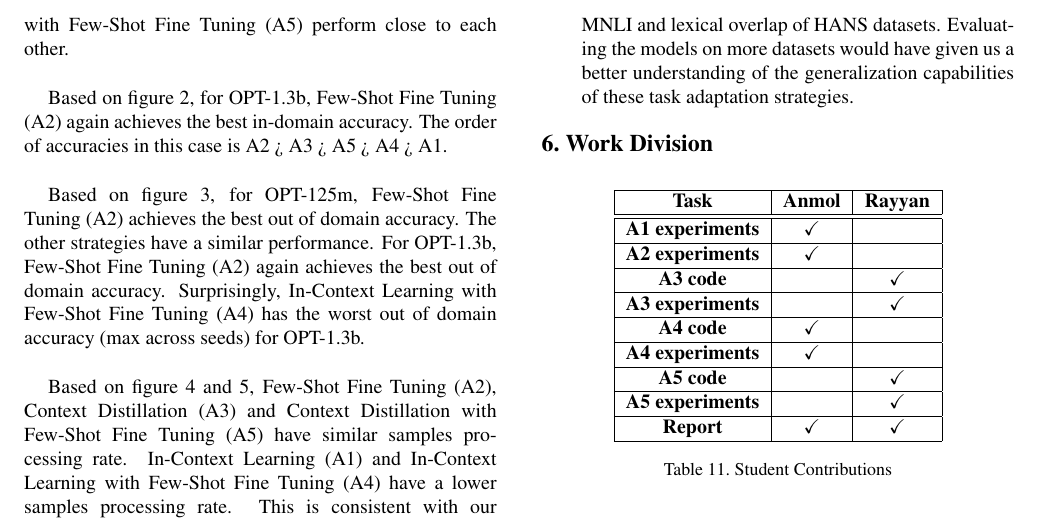
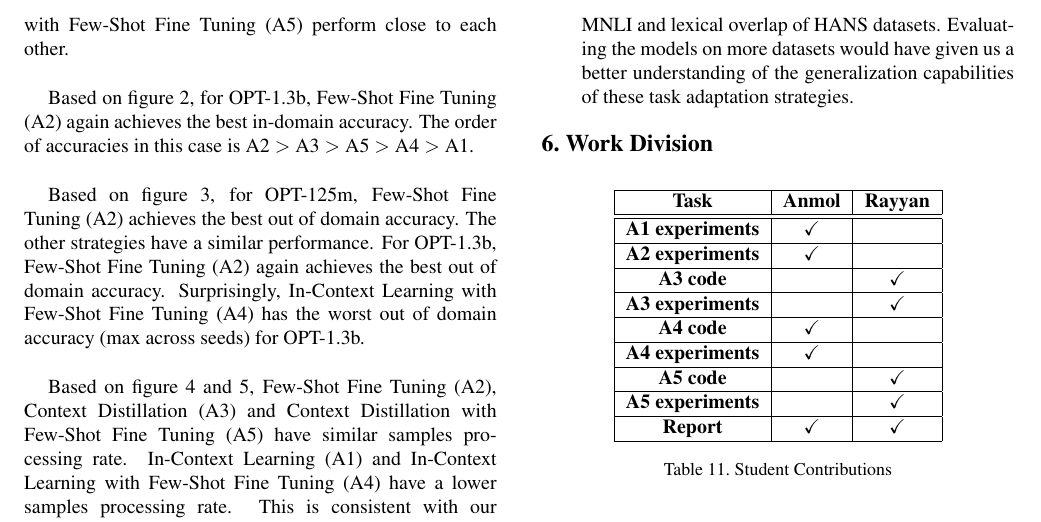
Before and after one commit to anmolagarwalcp810/CS7643-Project-Report, a LaTeX paper (egpaper_final.tex): part of page 6 of 6, cut so that both start at the same text. Compiled offline with pdfLaTeX.

Commit message:
final version 2

```diff
--- a/egpaper_final.tex
+++ b/egpaper_final.tex
@@ -462,7 +462,7 @@ Our training and evaluation was run on a VM with NVIDIA RTX A6000 48 GB GPU, 2 A
 
 Based on figure 1, for OPT-125m, Few-Shot Fine Tuning (A2) achieves the best in-domain performance across the 5 analyzed strategies on the NLI task. In-Context Learning with Few-Shot Fine Tuning (A4) achieves the second best performance. The other strategies i.e In-Context Learning (A1), Context Distillation (A3) and Context Distillation with Few-Shot Fine Tuning (A5) perform close to each other.\\
 
-Based on figure 2, for OPT-1.3b, Few-Shot Fine Tuning (A2) again achieves the best in-domain accuracy. The order of accuracies in this case is A2 > A3 > A5 > A4 > A1.\\
+Based on figure 2, for OPT-1.3b, Few-Shot Fine Tuning (A2) again achieves the best in-domain accuracy. The order of accuracies in this case is A2 $>$ A3 $>$ A5 $>$ A4 $>$ A1.\\
 
 
 % Based on figure 3, for opt-125m, A2 achieves the best out of domain accuracy. The other strategies have a similar performance. For opt-1.3b, A2 again achieves the best out of domain accuracy. sURPRISINGLY, A4 has the worst out of domain accuracy (max across seeds) for opt-1.3b.
```
Also changed, not shown: egpaper_final.pdf.
